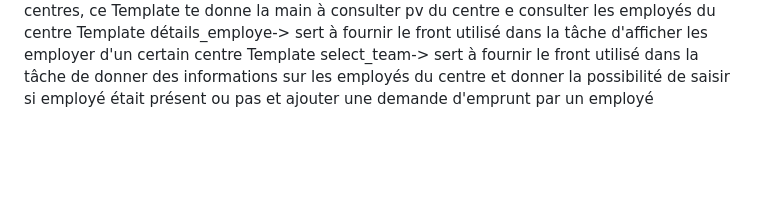
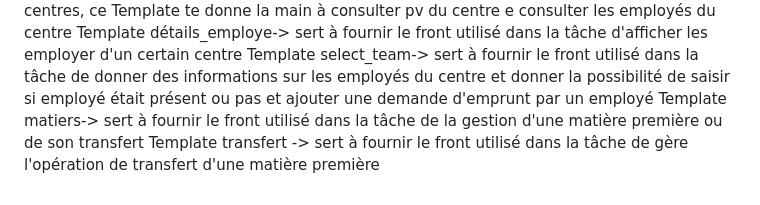
Before and after one commit to reabs3301/si, a Markdown page: README.md, the part around the change. GitHub-like rendering; blank space fills up the shorter version.

```diff
--- a/README.md
+++ b/README.md
@@ -19,3 +19,5 @@ Template update-> sert à fournir le front utilisé dans la tâche update i.e af
 Template details -> sert à fournir le front utilisé dans la tâche de donner le détail sur les centres, ce Template te donne la main à consulter pv du centre e consulter les employés du centre
 Template détails_employe-> sert à fournir le front utilisé dans la tâche d'afficher les employer d'un certain centre
 Template select_team-> sert à fournir le front utilisé dans la tâche de donner des informations sur les employés du centre et donner la possibilité de saisir si employé était présent ou pas et ajouter une demande d'emprunt par un employé
+Template matiers-> sert à fournir le front utilisé dans la tâche de la gestion d'une matière première ou de son transfert
+Template transfert -> sert à fournir le front utilisé dans la tâche de gère l'opération de transfert d'une matière première
```
